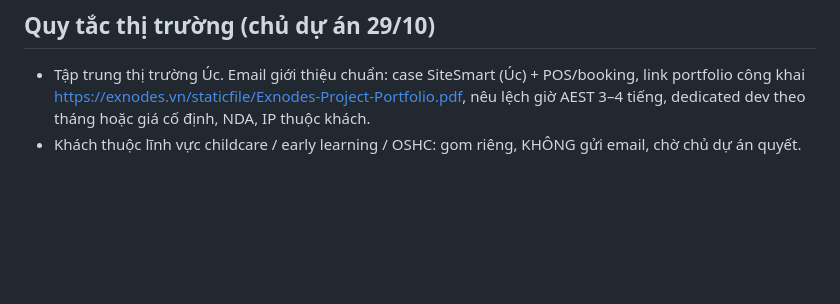
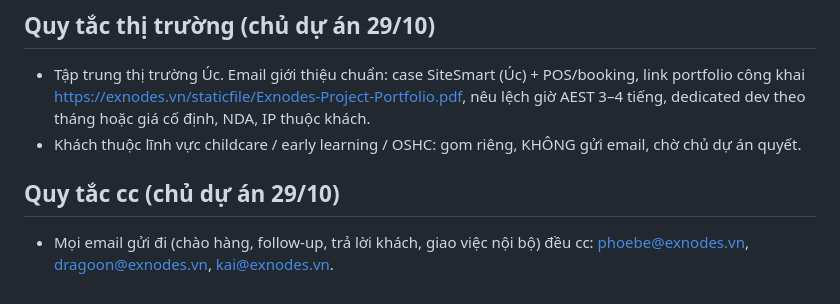
Before and after one commit to danny-exnodes/low-poly-tile-city, a Markdown page: marketing/pipeline.md, the part around the change. GitHub-like rendering; blank space fills up the shorter version.

Commit message:
docs: cc rule for outgoing sales email
Co-Authored-By: Claude Opus 5.5 <noreply@anthropic.com>
Claude-Session: https://claude.ai/code/session_01D6jNCDV4S9gQgS6BoKsM5F

```diff
--- a/marketing/pipeline.md
+++ b/marketing/pipeline.md
@@ -55,3 +55,6 @@ Không lưu thông tin khách vào repo. Theo dõi trong Gmail: thread "[Gấp]
 ## Quy tắc thị trường (chủ dự án 29/10)
 - Tập trung thị trường Úc. Email giới thiệu chuẩn: case SiteSmart (Úc) + POS/booking, link portfolio công khai https://exnodes.vn/staticfile/Exnodes-Project-Portfolio.pdf, nêu lệch giờ AEST 3–4 tiếng, dedicated dev theo tháng hoặc giá cố định, NDA, IP thuộc khách.
 - Khách thuộc lĩnh vực childcare / early learning / OSHC: gom riêng, KHÔNG gửi email, chờ chủ dự án quyết.
+
+## Quy tắc cc (chủ dự án 29/10)
+- Mọi email gửi đi (chào hàng, follow-up, trả lời khách, giao việc nội bộ) đều cc: phoebe@exnodes.vn, dragoon@exnodes.vn, kai@exnodes.vn.
```
